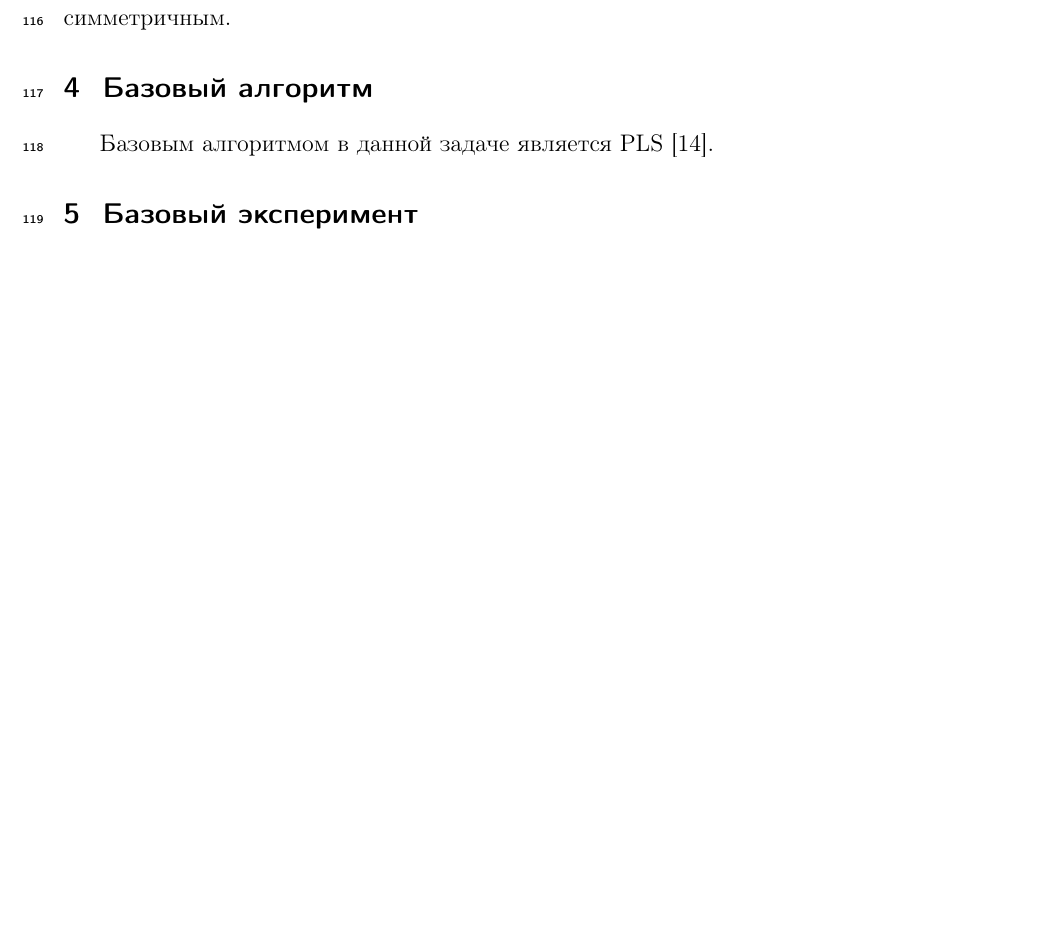
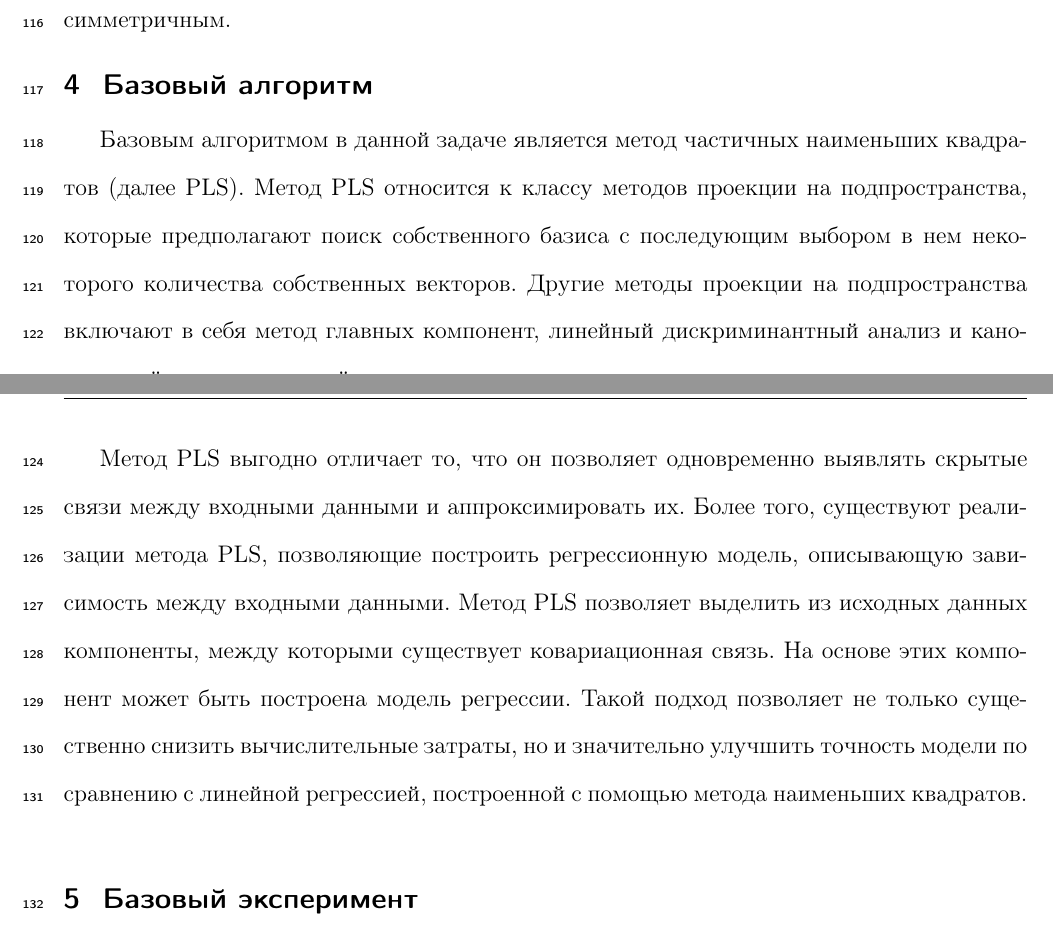
Before and after one commit to Intelligent-Systems-Phystech/2018-Project-17, a LaTeX document (report/report.tex, which reads report/base_algo.tex): part of page 6 of 9 before the commit and two parts of pages 6 and 7 of 10 after it, the two joined at a grey line, cut so that both start at the same text, the shorter picture padded with empty space. Compiled offline with pdfLaTeX.

Commit message:
ADD: base-algo.tex updated

```diff
--- a/report/base_algo.tex
+++ b/report/base_algo.tex
@@ -1,5 +1,10 @@
 \section{Базовый алгоритм}
-Базовым алгоритмом в данной задаче является PLS \cite{Rosipal2006}.
+Базовым алгоритмом в данной задаче является метод частичных наименьших квадратов (далее PLS).
+Метод PLS относится к классу методов проекции на подпространства, которые предполагают поиск собственного базиса с последующим выбором в нем некоторого количества собственных векторов. Другие методы проекции на подпространства включают в себя метод главных компонент, линейный дискриминантный анализ и канонический корреляционный анализ.
+
+Метод PLS выгодно отличает то, что он позволяет одновременно выявлять скрытые связи между входными данными и аппроксимировать их. Более того, существуют реализации метода PLS, позволяющие построить регрессионную модель, описывающую зависимость между входными данными.
+Метод  PLS позволяет выделить из исходных данных компоненты, между которыми существует ковариационная связь. На основе этих компонент может быть построена модель регрессии. Такой подход позволяет не только существенно снизить вычислительные затраты, но и значительно улучшить точность модели по сравнению с линейной регрессией, построенной с помощью метода наименьших квадратов.
+
 
 \section{Базовый эксперимент}
 Для проведения эксперимента, из данных электрокортикограммы были выделены частоты сигналов. Выходные данные~--- трехмерные координаты движения руки обезьяны. Полученные данные были разделены на обучающую и контрульную выборки в отношении два к одному. На полученной выборке был обучен двухкомпонентный PLS. Результаты эксперемента представлены на рисунке~\ref{fig:baseAlgo}.
```
